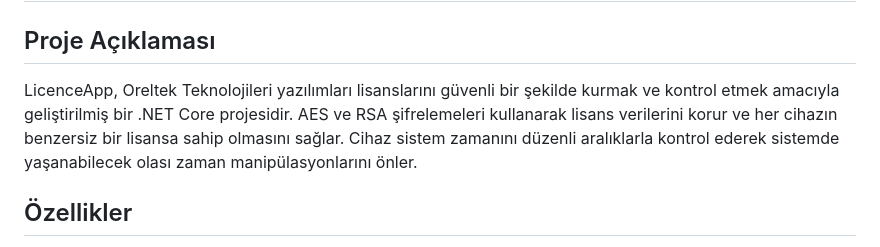
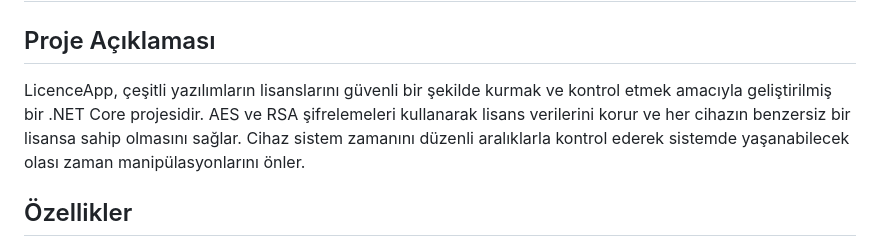
Before and after one commit to FurkanLiman/Licensing-with-RSA-AES, a Markdown page: README.md, the part around the change. Rendered like a GitHub page.

```diff
--- a/README.md
+++ b/README.md
@@ -1,7 +1,7 @@
 # Licensing-with-RSA-AES
 
 ## Proje Açıklaması
-LicenceApp, Oreltek Teknolojileri yazılımları lisanslarını güvenli bir şekilde kurmak ve kontrol etmek amacıyla geliştirilmiş bir .NET Core projesidir. AES ve RSA şifrelemeleri kullanarak lisans verilerini korur ve her cihazın benzersiz bir lisansa sahip olmasını sağlar. Cihaz sistem zamanını düzenli aralıklarla kontrol ederek sistemde yaşanabilecek olası zaman manipülasyonlarını önler.
+LicenceApp, çeşitli yazılımların lisanslarını güvenli bir şekilde kurmak ve kontrol etmek amacıyla geliştirilmiş bir .NET Core projesidir. AES ve RSA şifrelemeleri kullanarak lisans verilerini korur ve her cihazın benzersiz bir lisansa sahip olmasını sağlar. Cihaz sistem zamanını düzenli aralıklarla kontrol ederek sistemde yaşanabilecek olası zaman manipülasyonlarını önler.
 
 ## Özellikler
 - Cihaz bilgilerini ve lisansı yönetmek için AES şifreleme.
```
